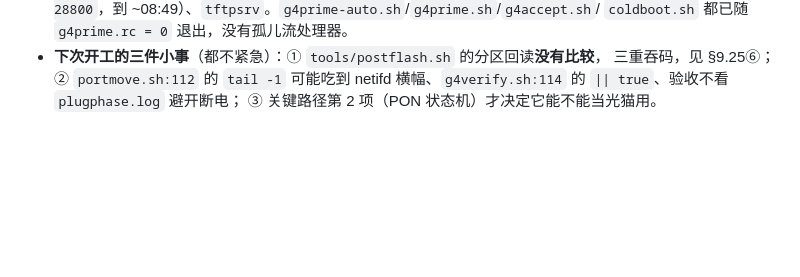
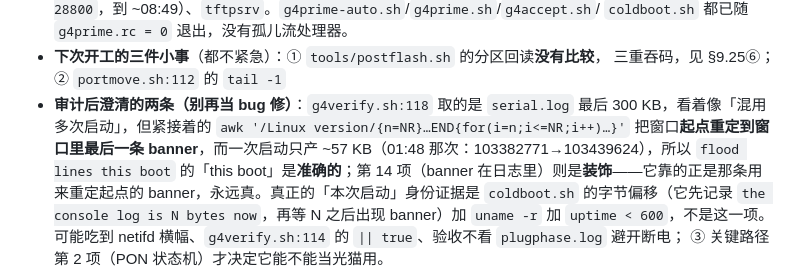
Before and after one commit to woodnaonly/zx279133-ponwrt-build, a Markdown page: docs/HANDOFF-immortalwrt-new-kernel-20261020.md, the part around the change. Drawn GitHub-style; blank space fills up the shorter version.

Commit message:
docs(10.8): the two console checks were audited, not fixed - the awk re-slice makes 'this boot' accurate; #14 is decoration and coldboot's byte offset is the identity

```diff
--- a/docs/HANDOFF-immortalwrt-new-kernel-20261020.md
+++ b/docs/HANDOFF-immortalwrt-new-kernel-20261020.md
@@ -2056,5 +2056,6 @@ wan 仍是 lan3，规则仍在 lan3，SSH 已验证可达。
   `coldboot.sh` 都已随 `g4prime.rc = 0` 退出，没有孤儿流处理器。
 - **下次开工的三件小事**（都不紧急）：① `tools/postflash.sh` 的分区回读**没有比较**，
   三重吞码，见 §9.25⑥；② `portmove.sh:112` 的 `tail -1`
+- **审计后澄清的两条（别再当 bug 修）**：`g4verify.sh:118` 取的是 `serial.log` 最后 300 KB，看着像「混用多次启动」，但紧接着的 `awk '/Linux version/{n=NR}…END{for(i=n;i<=NR;i++)…}'` 把窗口**起点重定到窗口里最后一条 banner**，而一次启动只产 ~57 KB（01:48 那次：103382771→103439624），所以 `flood lines this boot` 的「this boot」是**准确的**；第 14 项（banner 在日志里）则是**装饰**——它靠的正是那条用来重定起点的 banner，永远真。真正的「本次启动」身份证据是 `coldboot.sh` 的字节偏移（它先记录 `the console log is N bytes now`，再等 N 之后出现 banner）加 `uname -r` 加 `uptime < 600`，不是这一项。
   可能吃到 netifd 横幅、`g4verify.sh:114` 的 `|| true`、验收不看 `plugphase.log` 避开断电；
   ③ 关键路径第 2 项（PON 状态机）才决定它能不能当光猫用。
```
